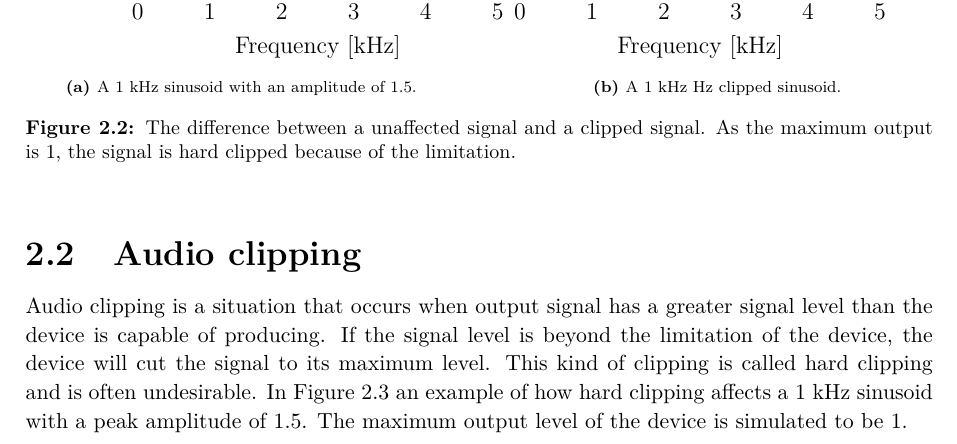
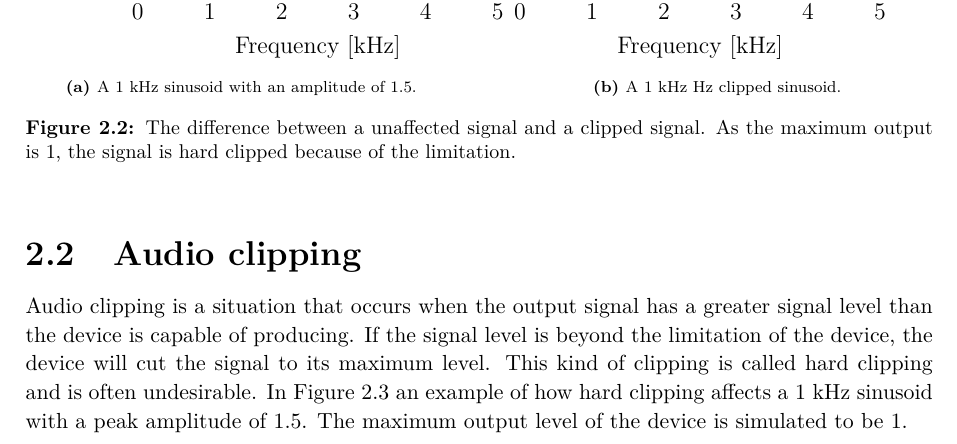
Before and after one commit to DieUbermensch/P6, a LaTeX thesis (Rapport/main.tex, which reads Rapport/1Chapters/1Preanalysis/audioClipping.tex): part of page 13 of 32, cut so that both start at the same text. Compiled offline with pdfLaTeX; TikZ figures are drawn from their code, not taken from saved files.

Commit message:
new update

```diff
--- a/Rapport/1Chapters/1Preanalysis/audioClipping.tex
+++ b/Rapport/1Chapters/1Preanalysis/audioClipping.tex
@@ -1,6 +1,6 @@
 \section{Audio clipping}
 
-Audio clipping is a situation that occurs when output signal has a greater signal level than the device is capable of producing. If the signal level is beyond the limitation of the device, the device will cut the signal to its maximum level. This kind of clipping is called hard clipping and is often undesirable. In \autoref{fig:audioclipping} an example of how hard clipping affects a 1 kHz sinusoid with a peak amplitude of 1.5. The maximum output level of the device is simulated to be 1.
+Audio clipping is a situation that occurs when the output signal has a greater signal level than the device is capable of producing. If the signal level is beyond the limitation of the device, the device will cut the signal to its maximum level. This kind of clipping is called hard clipping and is often undesirable. In \autoref{fig:audioclipping} an example of how hard clipping affects a 1 kHz sinusoid with a peak amplitude of 1.5. The maximum output level of the device is simulated to be 1.
 
 \begin{figure}[H]
 \centering
```
